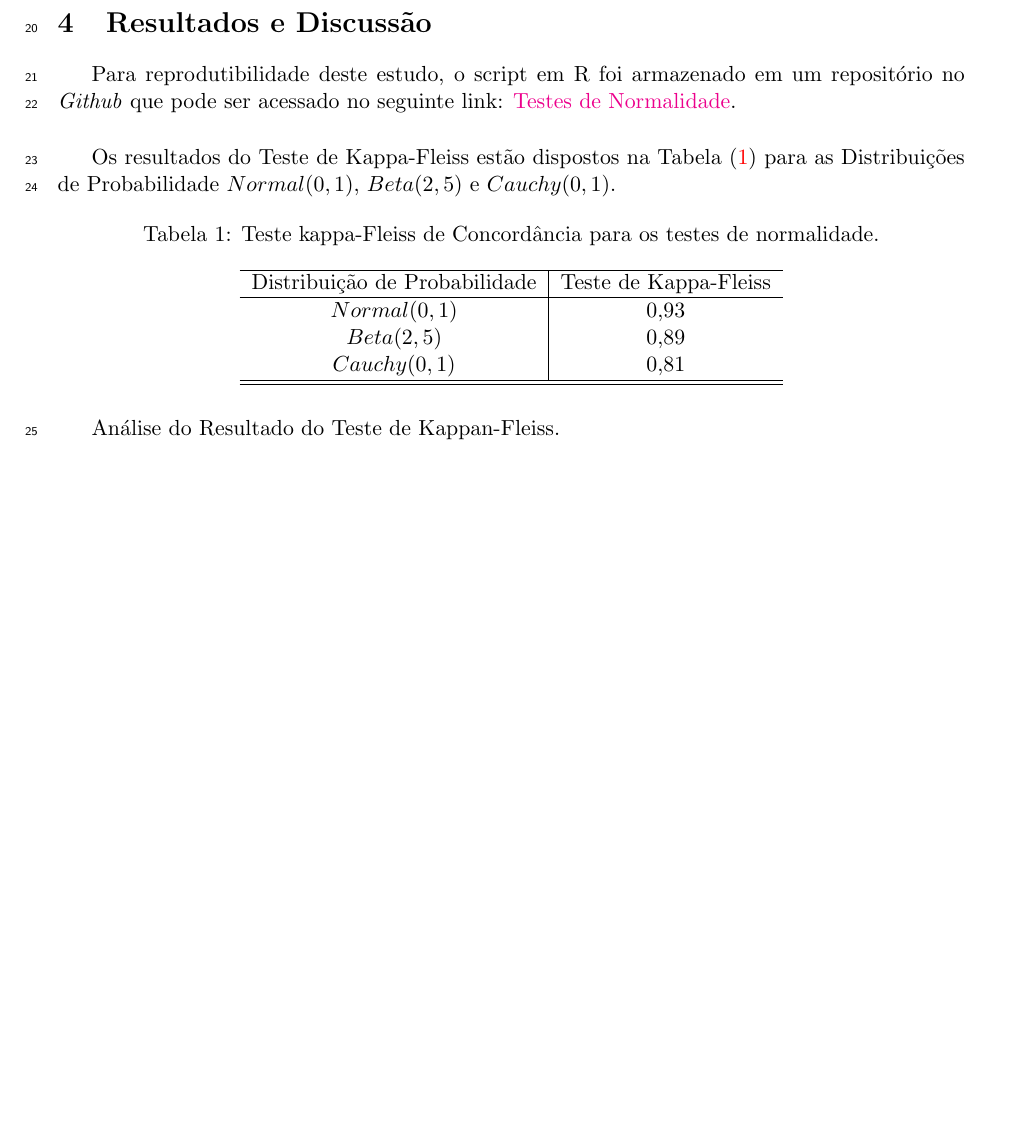
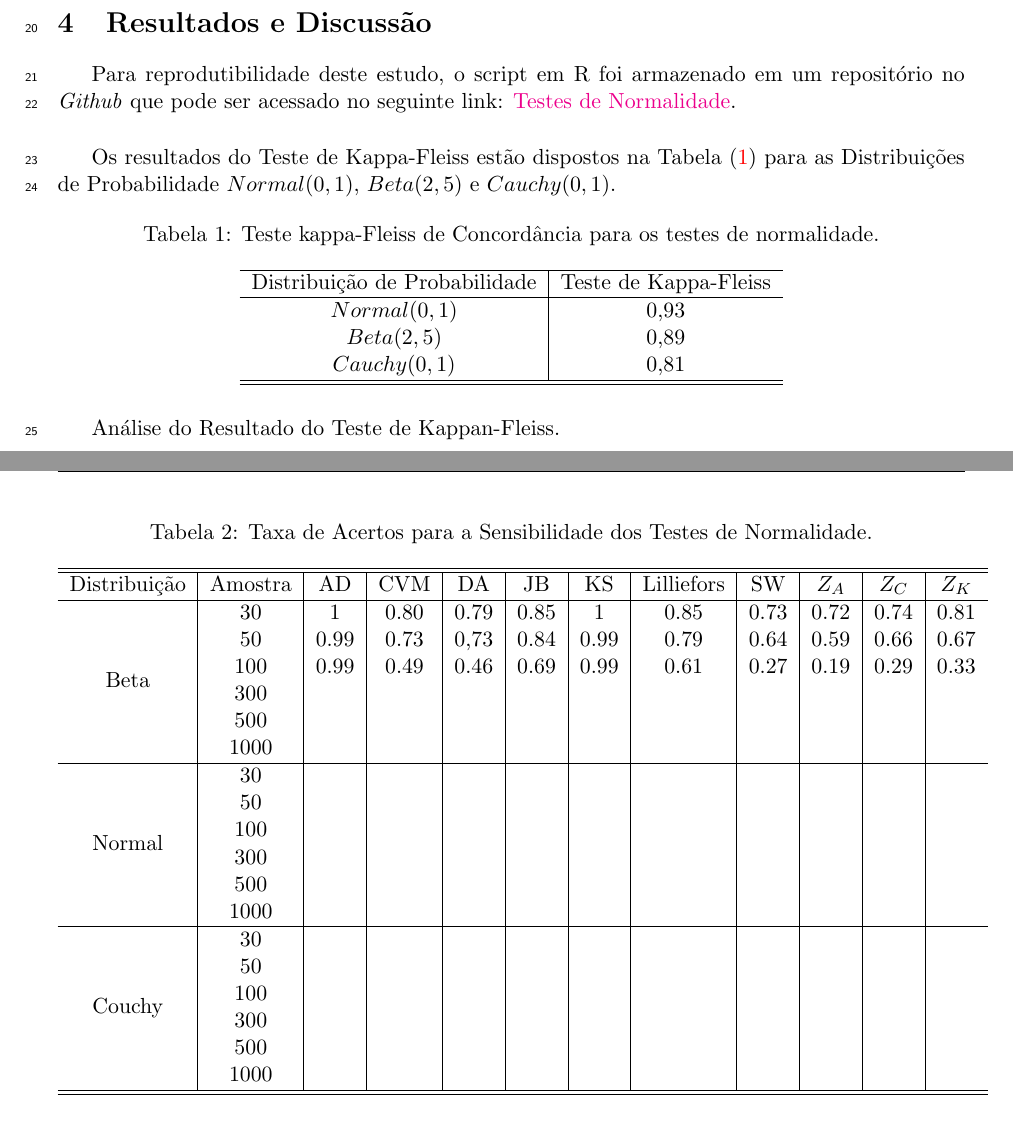
Before and after one commit to MarioDhiego/Artigo_Teste_Normalidade, a LaTeX document (Sigmae_Template-PT.tex): part of page 8 of 19 before the commit and two parts of pages 8 and 9 of 19 after it, the two joined at a grey line, cut so that both start at the same text, the shorter picture padded with empty space. Compiled offline with pdfLaTeX.

Commit message:
Inclusão Tabela % Acertos

```diff
--- a/Sigmae_Template-PT.tex
+++ b/Sigmae_Template-PT.tex
@@ -15,6 +15,10 @@
 \usepackage[ocgcolorlinks]{hyperref} % Links clicáveis com cores que não afetam a impressão.
 \usepackage{comment} % Inclusão/exclusão de blocos de texto.
 \usepackage{lipsum} % Texto gerado automaticamente para preenchimento.
+\usepackage{booktabs} % Para linhas elegantes
+\usepackage{multirow} % Para centralizar verticalmente
+
+
 
 \usepackage{courier} % Fonte Courier New
 \usepackage{subcaption}
@@ -431,6 +435,54 @@ Os resultados do Teste de Kappa-Fleiss estão dispostos na Tabela (\ref{tab:resu
 Análise do Resultado do Teste de Kappan-Fleiss.
 
 \vspace{0.5cm}
+
+
+\begin{table}
+    \centering
+    \caption{Taxa de Acertos para a Sensibilidade dos Testes de Normalidade.}
+    \begin{tabular}{c|c|c|c|c|c|c|c|c|c|c|c}
+    \hline \hline
+Distribuição              & Amostra & AD    & CVM   &  DA   & JB   &  KS   & Lilliefors  &  SW  & $Z_{A}$ & $Z_{C}$ & $Z_{K}$ \\
+    \hline
+\multirow{6}{*}{Beta}     & 30      &  1    & 0.80  & 0.79  & 0.85 &  1    &  0.85       & 0.73  &  0.72   &  0.74   &  0.81  \\
+                          &  50     & 0.99  & 0.73  & 0,73  & 0.84 &  0.99 &  0.79       &  0.64 &  0.59   &  0.66   &  0.67  \\
+                          & 100     & 0.99  & 0.49  & 0.46  & 0.69 &  0.99 &  0.61       &  0.27 &  0.19   &  0.29   &  0.33  \\
+                          & 300     &    &       &       &      &     &             &      &         &         &        \\
+                          & 500     &    &       &       &      &     &             &      &         &         &        \\
+                          & 1000    &    &       &       &      &     &             &      &         &         &        \\
+                          \hline
+\multirow{6}{*}{Normal}   & 30      &    &       &       &      &     &             &      &         &         &        \\
+                          &  50     &    &       &       &      &     &             &      &         &         &        \\
+                          & 100     &    &       &       &      &     &             &      &         &         &        \\
+                          & 300     &    &       &       &      &     &             &      &         &         &        \\
+                          & 500     &    &       &       &      &     &             &      &         &         &        \\
+                          & 1000    &    &       &       &      &     &             &      &         &         &        \\
+                          \hline
+\multirow{6}{*}{Couchy}     & 30      &    &       &       &      &     &             &      &         &         &        \\
+                  &  50     &    &       &       &      &     &             &      &         &         &        \\
+                  & 100     &    &       &       &      &     &             &      &         &         &        \\
+                  & 300     &    &       &       &      &     &             &      &         &         &        \\
+                  & 500     &    &       &       &      &     &             &      &         &         &        \\
+                  & 1000    &    &       &       &      &     &             &      &         &         &        \\
+    \hline \hline
+    \end{tabular}
+    \label{tab:inverted}
+\end{table}
+
+
+
+
+
+
+
+
+
+
+
+
+
+
+
 
 A seguir, teremos as Figuras que ilustram as Taxas de Erro Tipo I e Poder do Teste, ambos em função do tamanho amostral ($n$). Para as Distribuições de Probabilidade descritas acima.
 
```
